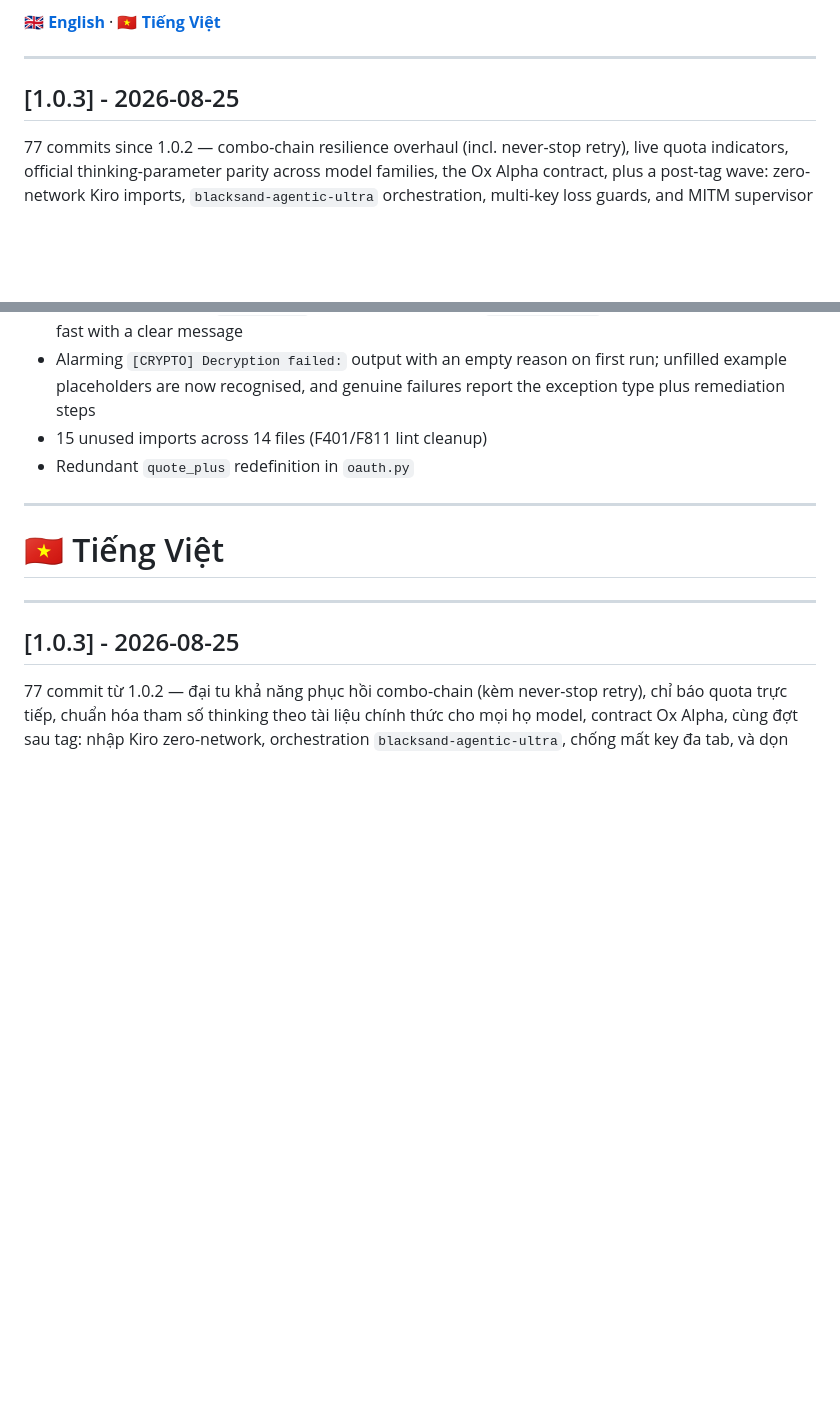
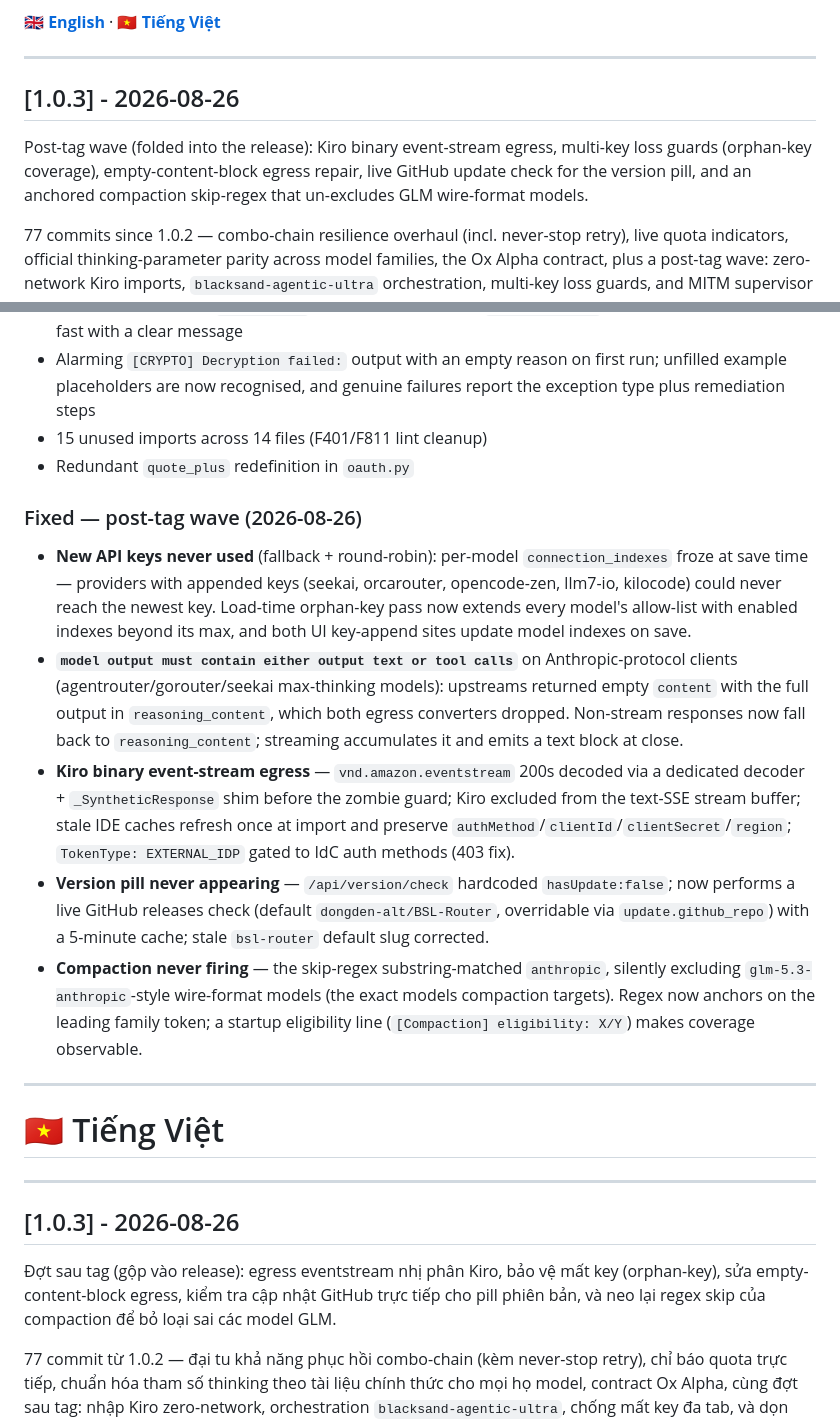
Before and after one commit to dongden-alt/BSL-Router, a Markdown page: CHANGELOG.md, 2 parts joined by grey strips. Drawn GitHub-style; blank space fills up the shorter version.

Commit message:
docs(changelog): fold post-tag wave into v1.0.3 (EN+VN)

```diff
--- a/CHANGELOG.md
+++ b/CHANGELOG.md
@@ -11,7 +11,9 @@ and this project adheres to [Semantic Versioning](https://semver.org/spec/v2.0.0
 
 ---
 
-## [1.0.3] - 2026-08-25
+## [1.0.3] - 2026-08-26
+
+Post-tag wave (folded into the release): Kiro binary event-stream egress, multi-key loss guards (orphan-key coverage), empty-content-block egress repair, live GitHub update check for the version pill, and an anchored compaction skip-regex that un-excludes GLM wire-format models.
 
 77 commits since 1.0.2 — combo-chain resilience overhaul (incl. never-stop retry), live quota indicators, official thinking-parameter parity across model families, the Ox Alpha contract, plus a post-tag wave: zero-network Kiro imports, `blacksand-agentic-ultra` orchestration, multi-key loss guards, and MITM supervisor cleanup.
 
@@ -185,13 +187,40 @@ and this project adheres to [Semantic Versioning](https://semver.org/spec/v2.0.0
 - 15 unused imports across 14 files (F401/F811 lint cleanup)
 - Redundant `quote_plus` redefinition in `oauth.py`
 
+### Fixed — post-tag wave (2026-08-26)
+- **New API keys never used** (fallback + round-robin): per-model `connection_indexes`
+  froze at save time — providers with appended keys (seekai, orcarouter, opencode-zen,
+  llm7-io, kilocode) could never reach the newest key. Load-time orphan-key pass now
+  extends every model's allow-list with enabled indexes beyond its max, and both UI
+  key-append sites update model indexes on save.
+- **`model output must contain either output text or tool calls`** on Anthropic-protocol
+  clients (agentrouter/gorouter/seekai max-thinking models): upstreams returned empty
+  `content` with the full output in `reasoning_content`, which both egress converters
+  dropped. Non-stream responses now fall back to `reasoning_content`; streaming
+  accumulates it and emits a text block at close.
+- **Kiro binary event-stream egress** — `vnd.amazon.eventstream` 200s decoded via a
+  dedicated decoder + `_SyntheticResponse` shim before the zombie guard; Kiro excluded
+  from the text-SSE stream buffer; stale IDE caches refresh once at import and preserve
+  `authMethod`/`clientId`/`clientSecret`/`region`; `TokenType: EXTERNAL_IDP` gated to
+  IdC auth methods (403 fix).
+- **Version pill never appearing** — `/api/version/check` hardcoded `hasUpdate:false`;
+  now performs a live GitHub releases check (default `dongden-alt/BSL-Router`,
+  overridable via `update.github_repo`) with a 5-minute cache; stale `bsl-router`
+  default slug corrected.
+- **Compaction never firing** — the skip-regex substring-matched `anthropic`, silently
+  excluding `glm-5.3-anthropic`-style wire-format models (the exact models compaction
+  targets). Regex now anchors on the leading family token; a startup eligibility line
+  (`[Compaction] eligibility: X/Y`) makes coverage observable.
+
 ---
 
 # 🇻🇳 Tiếng Việt
 
 ---
 
-## [1.0.3] - 2026-08-25
+## [1.0.3] - 2026-08-26
+
+Đợt sau tag (gộp vào release): egress eventstream nhị phân Kiro, bảo vệ mất key (orphan-key), sửa empty-content-block egress, kiểm tra cập nhật GitHub trực tiếp cho pill phiên bản, và neo lại regex skip của compaction để bỏ loại sai các model GLM.
 
 77 commit từ 1.0.2 — đại tu khả năng phục hồi combo-chain (kèm never-stop retry), chỉ báo quota trực tiếp, chuẩn hóa tham số thinking theo tài liệu chính thức cho mọi họ model, contract Ox Alpha, cùng đợt sau tag: nhập Kiro zero-network, orchestration `blacksand-agentic-ultra`, chống mất key đa tab, và dọn supervisor MITM.
 
```
Also changed, not shown: other parts of CHANGELOG.md (+23 -0 lines).
